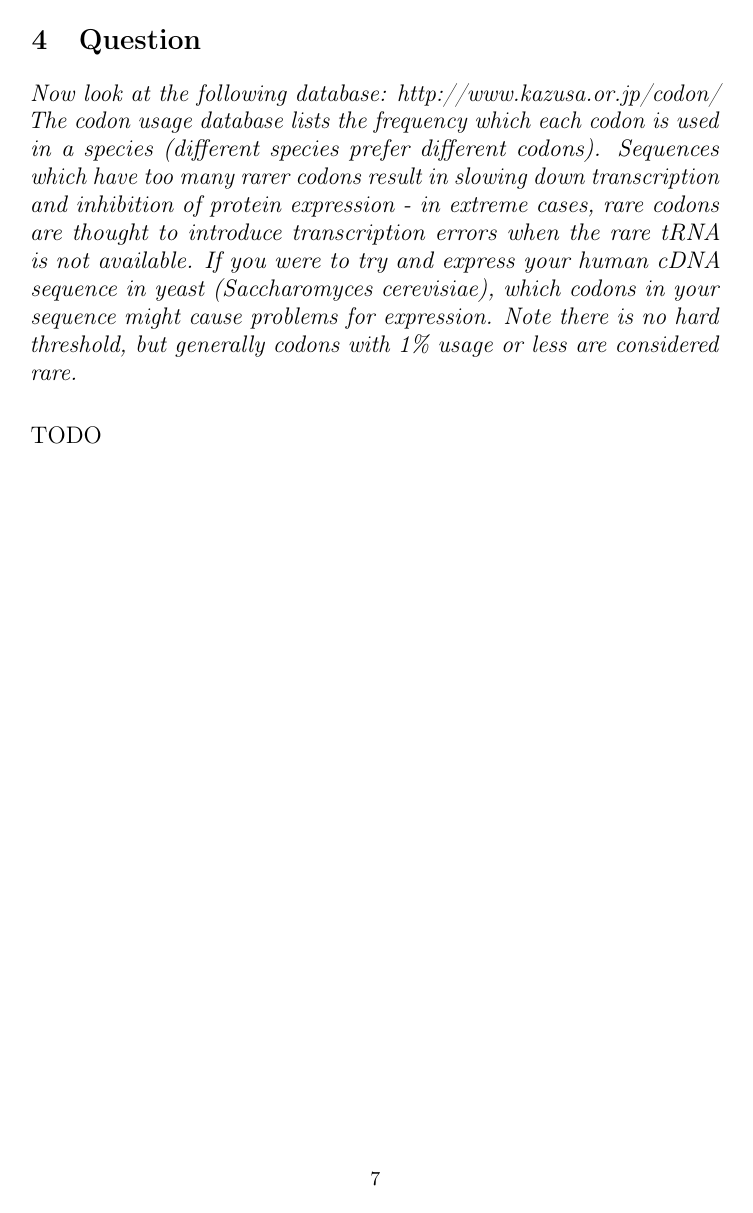
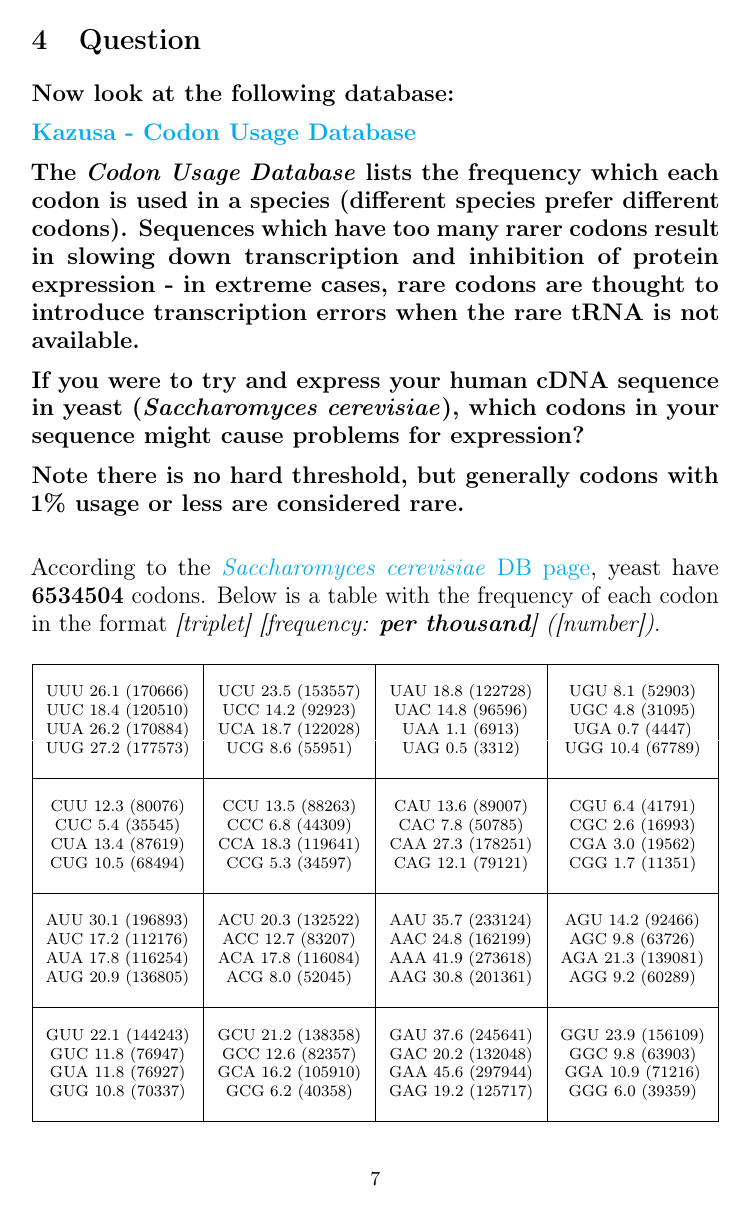
Before and after one commit to ferrolho/uoe-bio1, a LaTeX problem sheet (assignment1/docs/main.tex, which reads assignment1/docs/includes/question4.tex): page 7 of 10 before the commit and page 7 of 11 after it. Compiled offline with pdfLaTeX.

Commit message:
Question 4 done

```diff
--- a/assignment1/docs/includes/question4.tex
+++ b/assignment1/docs/includes/question4.tex
@@ -1,9 +1,52 @@
 \section{Question}
 
-\textit{Now look at the following database:
-http://www.kazusa.or.jp/codon/
-The codon usage database lists the frequency which each codon is used in a species (different species prefer different codons). Sequences which have too many rarer codons result in slowing down transcription and inhibition of protein expression - in extreme cases, rare codons are thought to introduce transcription errors when the rare tRNA is not available. If you were to try and express your human cDNA sequence in yeast (Saccharomyces cerevisiae), which codons in your sequence might cause problems for expression. Note there is no hard threshold, but generally codons with 1\% usage or less are considered rare.}
+\large{\textbf{Now look at the following database:}}
+
+\large{\textbf{\href{http://www.kazusa.or.jp/codon/}{Kazusa - Codon Usage Database}}}
+
+\large{\textbf{The \textit{Codon Usage Database} lists the frequency which each codon is used in a species (different species prefer different codons). Sequences which have too many rarer codons result in slowing down transcription and inhibition of protein expression - in extreme cases, rare codons are thought to introduce transcription errors when the rare tRNA is not available.}}
+
+\large{\textbf{If you were to try and express your human cDNA sequence in yeast (\textit{Saccharomyces cerevisiae}), which codons in your sequence might cause problems for expression?}}
+
+\textbf{Note there is no hard threshold, but generally codons with 1\% usage or less are considered rare.}
 
 \bigskip
 
-TODO
+According to the \href{http://www.kazusa.or.jp/codon/cgi-bin/showcodon.cgi?species=4932}{\textit{Saccharomyces cerevisiae} DB page}, yeast have \textbf{6534504} codons. Below is a table with the frequency of each codon in the format \textit{[triplet] [frequency: \textbf{per thousand}] ([number])}.
+
+% - - - - - - - - - - - - - - - - - - - - - - - - - - -
+
+\begin{center}
+    \footnotesize
+    \begin{tabu} to \textwidth{ | X[c] | X[c] | X[c] | X[c] | }
+        \hline
+        & & & \\
+        UUU 26.1 (170666) & UCU 23.5 (153557) & UAU 18.8 (122728) & UGU  8.1  (52903) \\
+        UUC 18.4 (120510) & UCC 14.2  (92923) & UAC 14.8  (96596) & UGC  4.8  (31095) \\
+        UUA 26.2 (170884) & UCA 18.7 (122028) & UAA  1.1   (6913) & UGA  0.7   (4447) \\
+        UUG 27.2 (177573) & UCG  8.6  (55951) & UAG  0.5   (3312) & UGG 10.4  (67789) \\
+        & & & \\
+        \hline
+        & & & \\
+        CUU 12.3  (80076) & CCU 13.5  (88263) & CAU 13.6  (89007) & CGU  6.4  (41791) \\
+        CUC  5.4  (35545) & CCC  6.8  (44309) & CAC  7.8  (50785) & CGC  2.6  (16993) \\
+        CUA 13.4  (87619) & CCA 18.3 (119641) & CAA 27.3 (178251) & CGA  3.0  (19562) \\
+        CUG 10.5  (68494) & CCG  5.3  (34597) & CAG 12.1  (79121) & CGG  1.7  (11351) \\
+        & & & \\
+        \hline
+        & & & \\
+        AUU 30.1 (196893) & ACU 20.3 (132522) & AAU 35.7 (233124) & AGU 14.2  (92466) \\
+        AUC 17.2 (112176) & ACC 12.7  (83207) & AAC 24.8 (162199) & AGC  9.8  (63726) \\
+        AUA 17.8 (116254) & ACA 17.8 (116084) & AAA 41.9 (273618) & AGA 21.3 (139081) \\
+        AUG 20.9 (136805) & ACG  8.0  (52045) & AAG 30.8 (201361) & AGG  9.2  (60289) \\
+        & & & \\
+        \hline
+        & & & \\
+        GUU 22.1 (144243) & GCU 21.2 (138358) & GAU 37.6 (245641) & GGU 23.9 (156109) \\
+        GUC 11.8  (76947) & GCC 12.6  (82357) & GAC 20.2 (132048) & GGC  9.8  (63903) \\
+        GUA 11.8  (76927) & GCA 16.2 (105910) & GAA 45.6 (297944) & GGA 10.9  (71216) \\
+        GUG 10.8  (70337) & GCG  6.2  (40358) & GAG 19.2 (125717) & GGG  6.0  (39359) \\
+        & & & \\
+        \hline
+    \end{tabu}
+\end{center}
```
Also changed, not shown: assignment1/docs/includes/question3.tex (+1 -1 lines), assignment1/docs/assignment1.pdf, assignment1/docs/includes/question4.tex (10 more changed lines), 1 other file.
